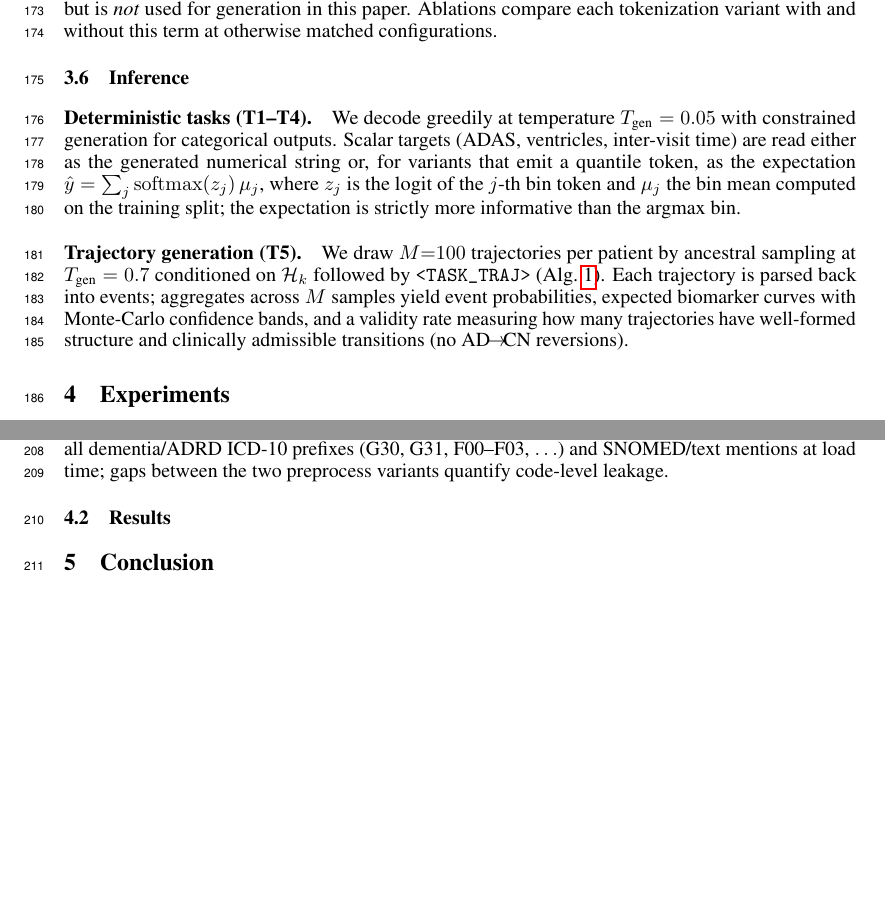
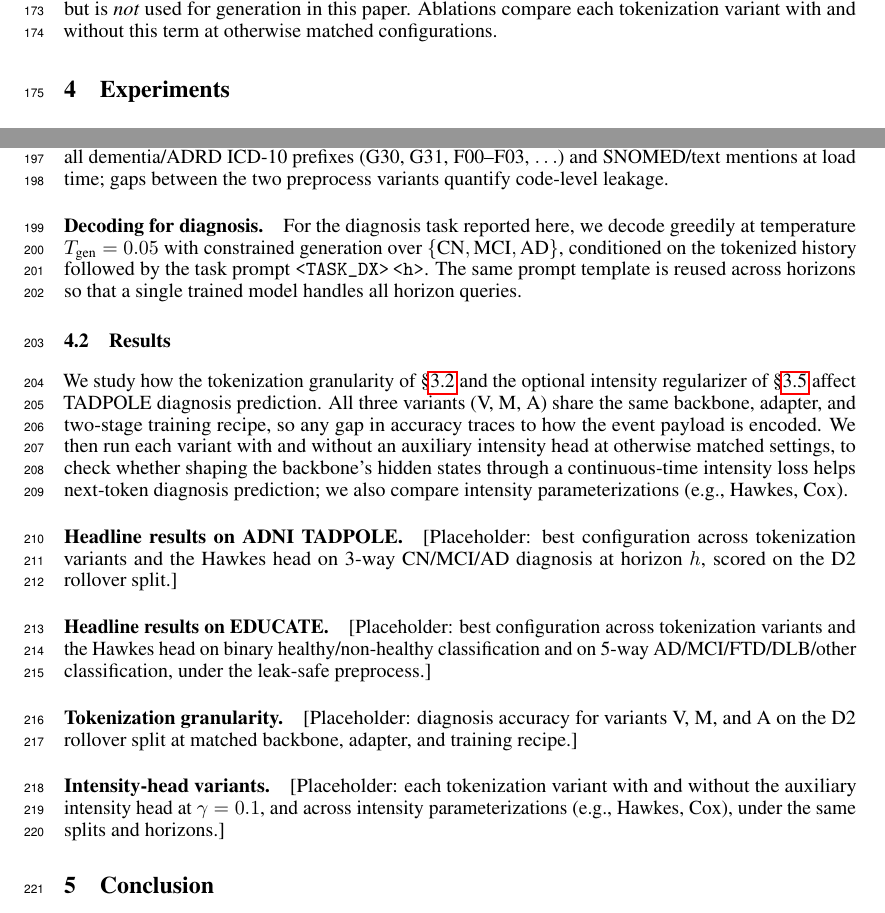
Before and after one commit to Entodi/NeurIPS-2026-ADMMTPP, a LaTeX paper (main.tex): two parts of pages 5 and 6 of 14, joined at a grey line, cut so that both start at the same text, the shorter picture padded with empty space. Compiled offline with pdfLaTeX.

Commit message:
Adjustments

```diff
--- a/main.tex
+++ b/main.tex
@@ -58,8 +58,6 @@
 \usepackage{nicefrac}       % compact symbols for 1/2, etc.
 \usepackage{microtype}      % microtypography
 \usepackage{xcolor}         % colors
-\usepackage{algorithm}      % algorithm floats
-\usepackage{algpseudocode}  % pseudocode
 \usepackage{enumitem}       % compact lists
 
 \newcommand{\soe}{\texttt{<SOE>}}
@@ -381,13 +378,3 @@ $\gamma$ is linearly warmed from $0$ to $0.1$ over one epoch so that the text ob
 The intensity head is a regularizer only: it shapes the hidden states via back-propagation but is \emph{not} used for generation in this paper.
 Ablations compare each tokenization variant with and without this term at otherwise matched configurations.
 
-\subsection{Inference}
-\label{sec:inference}
-
-\paragraph{Deterministic tasks (T1--T4).}
-We decode greedily at temperature $T_{\text{gen}}=0.05$ with constrained generation for categorical outputs.
-Scalar targets (ADAS, ventricles, inter-visit time) are read either as the generated numerical string or, for variants that emit a quantile token, as the expectation $\hat{y} = \sum_j \mathrm{softmax}(z_{j})\,\mu_j$, where $z_j$ is the logit of the $j$-th bin token and $\mu_j$ the bin mean computed on the training split; the expectation is strictly more informative than the argmax bin.
-
-\paragraph{Trajectory generation (T5).}
-We draw $M{=}100$ trajectories per patient by ancestral sampling at $T_{\text{gen}}=0.7$ conditioned on $\Hcal_k$ followed by $\ttoken{TASK\_TRAJ}$ (Alg.~\ref{alg:traj}).
-Each trajectory is parsed back into events; aggregates across $M$ samples yield event probabilities, expected biomarker curves with Monte-Carlo confidence bands, and a validity rate measuring how many trajectories have well-formed structure and clinically admissible transitions (no AD$\!\to\!$CN reversions).
@@ -410,5 +381,3 @@ Each trajectory is parsed back into events; aggregates across $M$ samples yield
-\end{algorithm}
-
 \section{Experiments}
 \label{sec:experiments}
 
@@ -431,8 +400,28 @@ Each patient has an irregular stream of diagnosis, laboratory, medication, and p
 Four prediction tasks are defined on EDUCATE: binary healthy/non-healthy classification on the full history, five-way class (AD, MCI, FTD, DLB, other) restricted to non-healthy patients, inter-visit interval $\tau_{k+1}$, and multi-step trajectory generation.
 Because diagnosis codes directly encode the class labels, the two classification tasks are additionally evaluated with a \emph{leak-safe} preprocess that removes all dementia/ADRD ICD-10 prefixes (G30, G31, F00--F03, $\ldots$) and SNOMED/text mentions at load time; gaps between the two preprocess variants quantify code-level leakage.
 
+\paragraph{Decoding for diagnosis.}
+For the diagnosis task reported here, we decode greedily at temperature $T_{\text{gen}}=0.05$ with constrained generation over $\{\text{CN},\text{MCI},\text{AD}\}$, conditioned on the tokenized history followed by the task prompt $\ttoken{TASK\_DX}\,\ttoken{h}$.
+The same prompt template is reused across horizons so that a single trained model handles all horizon queries.
+
 \subsection{Results}
 \label{sec:results}
+
+We study how the tokenization granularity of §\ref{sec:tokenization} and the optional intensity regularizer of §\ref{sec:regularization} affect TADPOLE diagnosis prediction.
+All three variants (V, M, A) share the same backbone, adapter, and two-stage training recipe, so any gap in accuracy traces to how the event payload is encoded.
+We then run each variant with and without an auxiliary intensity head at otherwise matched settings, to check whether shaping the backbone's hidden states through a continuous-time intensity loss helps next-token diagnosis prediction; we also compare intensity parameterizations (e.g., Hawkes, Cox).
+
+\paragraph{Headline results on ADNI TADPOLE.}
+[Placeholder: best configuration across tokenization variants and the Hawkes head on 3-way CN/MCI/AD diagnosis at horizon $h$, scored on the D2 rollover split.]
+
+\paragraph{Headline results on EDUCATE.}
+[Placeholder: best configuration across tokenization variants and the Hawkes head on binary healthy/non-healthy classification and on 5-way AD/MCI/FTD/DLB/other classification, under the leak-safe preprocess.]
+
+\paragraph{Tokenization granularity.}
+[Placeholder: diagnosis accuracy for variants V, M, and A on the D2 rollover split at matched backbone, adapter, and training recipe.]
+
+\paragraph{Intensity-head variants.}
+[Placeholder: each tokenization variant with and without the auxiliary intensity head at $\gamma=0.1$, and across intensity parameterizations (e.g., Hawkes, Cox), under the same splits and horizons.]
 
 \section{Conclusion}
 
```
Also changed, not shown: main.tex (17 more changed lines).
